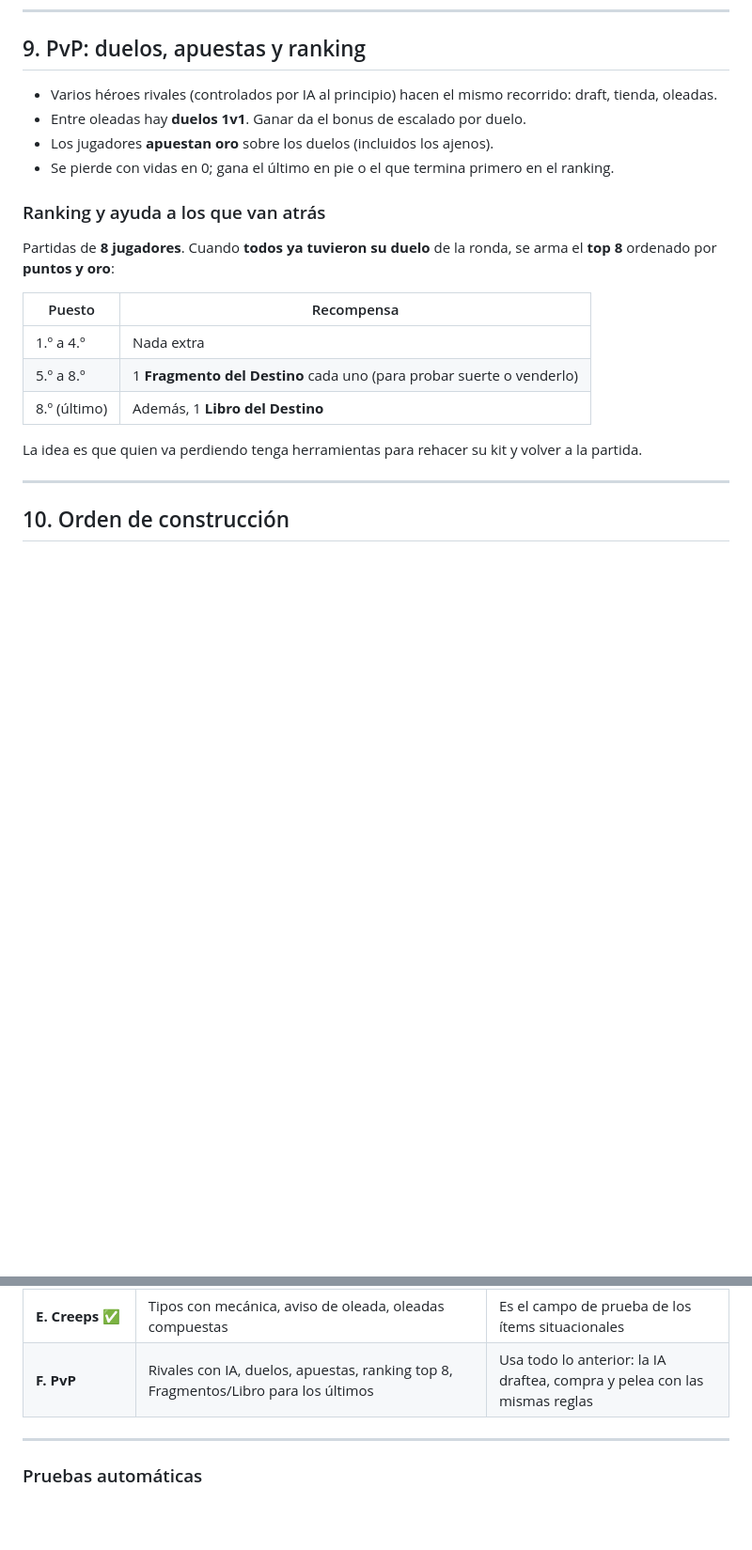
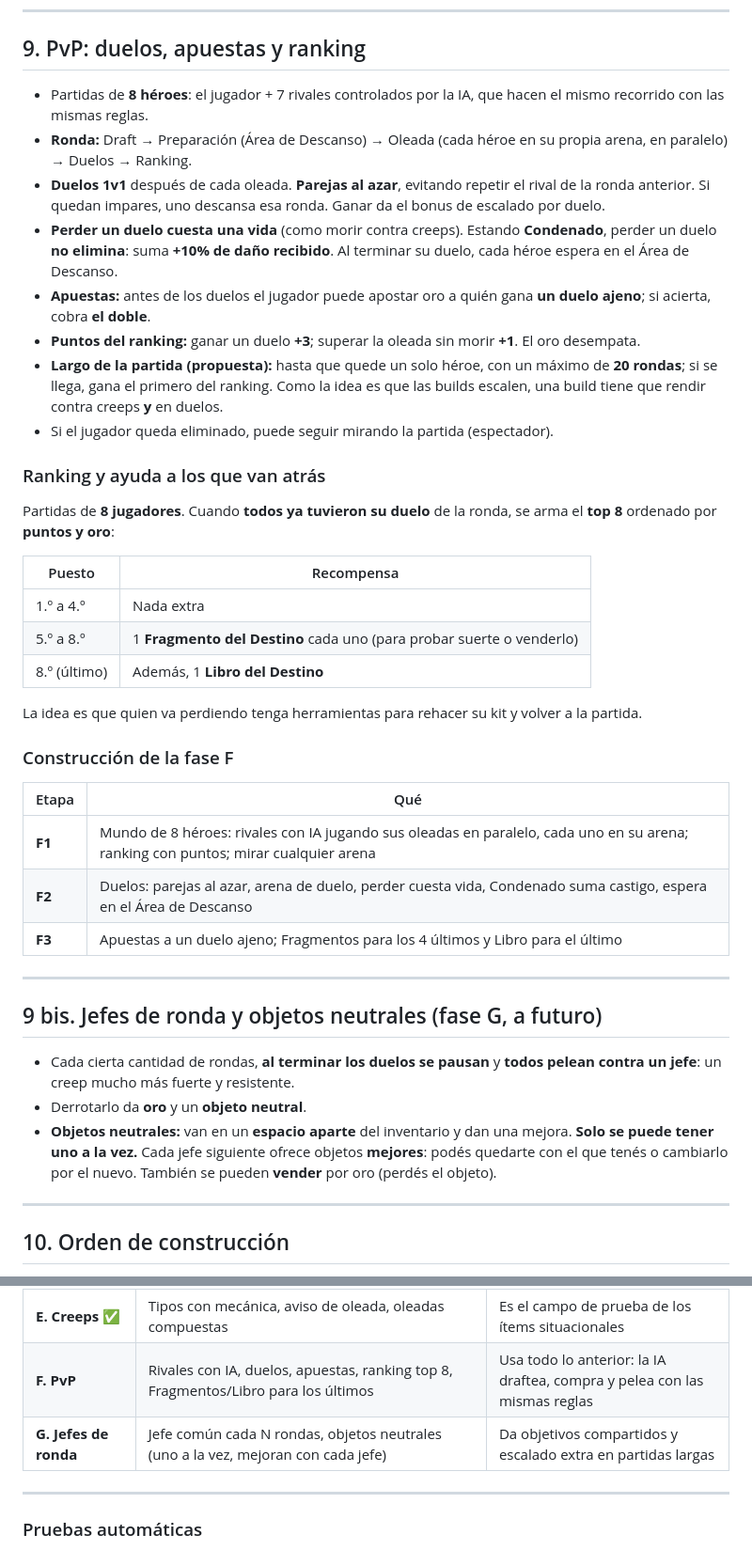
Before and after one commit to matiaslcsm-rgb/custon-hero-chaos, a Markdown page: DISEÑO.md, 2 parts joined by grey strips. Shown at 94% size. GitHub-like rendering; blank space fills up the shorter version.

Commit message:
Diseño: reglas de la fase F (duelos, apuestas, puntos, largo) y fase G (jefes de ronda y objetos neutrales)
Co-Authored-By: Claude Opus 5.5 <noreply@anthropic.com>

```diff
--- a/DISEÑO.md
+++ b/DISEÑO.md
@@ -398,10 +398,17 @@ partidas con cada héroe** y murió entre las oleadas 1 y 3. No juega bien, pero
 
 ## 9. PvP: duelos, apuestas y ranking
 
-- Varios héroes rivales (controlados por IA al principio) hacen el mismo recorrido: draft, tienda, oleadas.
-- Entre oleadas hay **duelos 1v1**. Ganar da el bonus de escalado por duelo.
-- Los jugadores **apuestan oro** sobre los duelos (incluidos los ajenos).
-- Se pierde con vidas en 0; gana el último en pie o el que termina primero en el ranking.
+- Partidas de **8 héroes**: el jugador + 7 rivales controlados por la IA, que hacen el mismo recorrido con las mismas reglas.
+- **Ronda:** Draft → Preparación (Área de Descanso) → Oleada (cada héroe en su propia arena, en paralelo) → Duelos → Ranking.
+- **Duelos 1v1** después de cada oleada. **Parejas al azar**, evitando repetir el rival de la ronda anterior. Si quedan impares,
+  uno descansa esa ronda. Ganar da el bonus de escalado por duelo.
+- **Perder un duelo cuesta una vida** (como morir contra creeps). Estando **Condenado**, perder un duelo **no elimina**: suma
+  **+10% de daño recibido**. Al terminar su duelo, cada héroe espera en el Área de Descanso.
+- **Apuestas:** antes de los duelos el jugador puede apostar oro a quién gana **un duelo ajeno**; si acierta, cobra **el doble**.
+- **Puntos del ranking:** ganar un duelo **+3**; superar la oleada sin morir **+1**. El oro desempata.
+- **Largo de la partida (propuesta):** hasta que quede un solo héroe, con un máximo de **20 rondas**; si se llega, gana el
+  primero del ranking. Como la idea es que las builds escalen, una build tiene que rendir contra creeps **y** en duelos.
+- Si el jugador queda eliminado, puede seguir mirando la partida (espectador).
 
 ### Ranking y ayuda a los que van atrás
 Partidas de **8 jugadores**. Cuando **todos ya tuvieron su duelo** de la ronda, se arma el **top 8**
@@ -414,6 +421,24 @@ ordenado por **puntos y oro**:
 | 8.º (último) | Además, 1 **Libro del Destino** |
 
 La idea es que quien va perdiendo tenga herramientas para rehacer su kit y volver a la partida.
+
+### Construcción de la fase F
+| Etapa | Qué |
+|---|---|
+| **F1** | Mundo de 8 héroes: rivales con IA jugando sus oleadas en paralelo, cada uno en su arena; ranking con puntos; mirar cualquier arena |
+| **F2** | Duelos: parejas al azar, arena de duelo, perder cuesta vida, Condenado suma castigo, espera en el Área de Descanso |
+| **F3** | Apuestas a un duelo ajeno; Fragmentos para los 4 últimos y Libro para el último |
+
+---
+
+## 9 bis. Jefes de ronda y objetos neutrales (fase G, a futuro)
+
+- Cada cierta cantidad de rondas, **al terminar los duelos se pausan** y **todos pelean contra un jefe**: un creep mucho más
+  fuerte y resistente.
+- Derrotarlo da **oro** y un **objeto neutral**.
+- **Objetos neutrales:** van en un **espacio aparte** del inventario y dan una mejora. **Solo se puede tener uno a la vez.**
+  Cada jefe siguiente ofrece objetos **mejores**: podés quedarte con el que tenés o cambiarlo por el nuevo.
+  También se pueden **vender** por oro (perdés el objeto).
 
 ---
 
@@ -429,6 +454,7 @@ Cada fase deja el juego jugable.
 | **D. Ítems** ✅ | Contras por etiqueta, niveles/recetas, inventario limitado | Necesita las etiquetas y habilidades variadas para tener qué contrarrestar |
 | **E. Creeps** ✅ | Tipos con mecánica, aviso de oleada, oleadas compuestas | Es el campo de prueba de los ítems situacionales |
 | **F. PvP** | Rivales con IA, duelos, apuestas, ranking top 8, Fragmentos/Libro para los últimos | Usa todo lo anterior: la IA draftea, compra y pelea con las mismas reglas |
+| **G. Jefes de ronda** | Jefe común cada N rondas, objetos neutrales (uno a la vez, mejoran con cada jefe) | Da objetivos compartidos y escalado extra en partidas largas |
 
 ---
 
```
